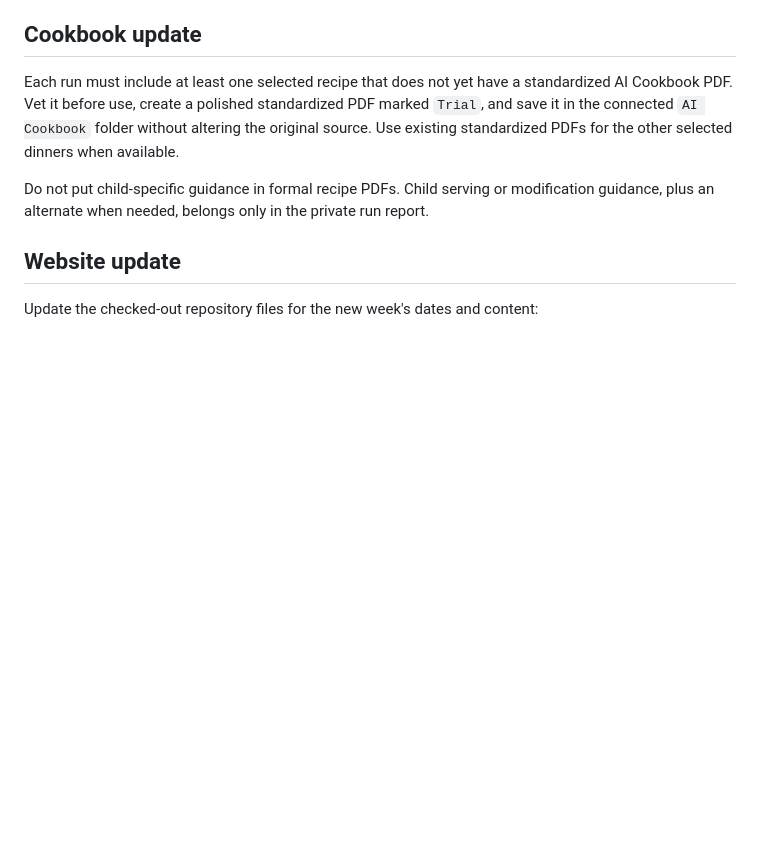
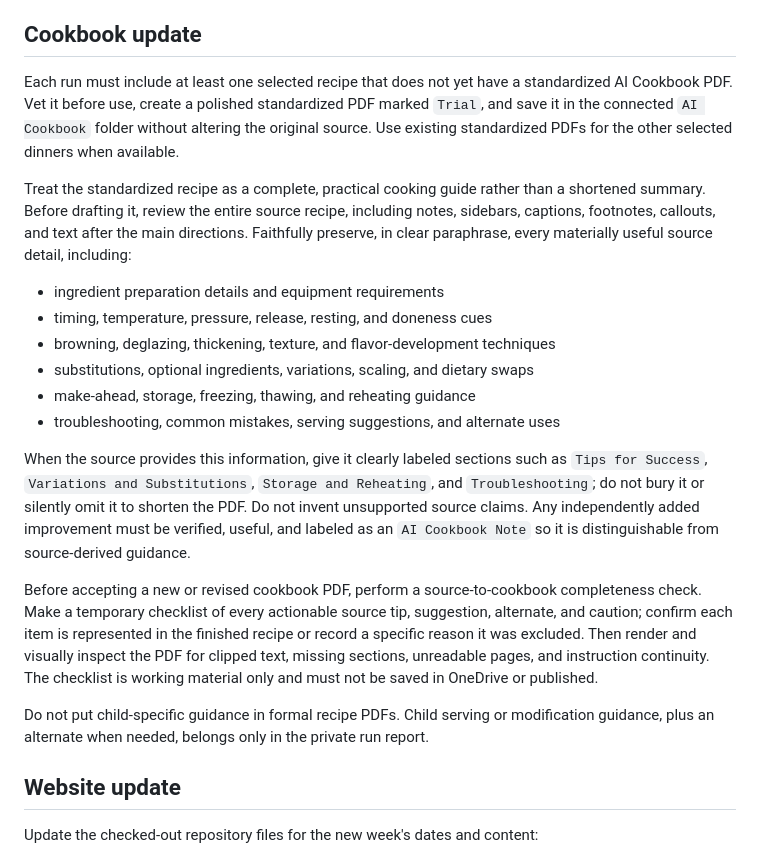
Before and after one commit to ashtonbolinger/Family_Meals, a Markdown page: .codex/automations/sunday-meal-plan.md, the part around the change. Rendered like a GitHub page; blank space fills up the shorter version.

Commit message:
Require complete cookbook recipe guidance

```diff
--- a/.codex/automations/sunday-meal-plan.md
+++ b/.codex/automations/sunday-meal-plan.md
@@ -51,6 +51,34 @@ PDF marked `Trial`, and save it in the connected `AI Cookbook` folder without
 altering the original source. Use existing standardized PDFs for the other
 selected dinners when available.
 
+Treat the standardized recipe as a complete, practical cooking guide rather
+than a shortened summary. Before drafting it, review the entire source recipe,
+including notes, sidebars, captions, footnotes, callouts, and text after the
+main directions. Faithfully preserve, in clear paraphrase, every materially
+useful source detail, including:
+
+- ingredient preparation details and equipment requirements
+- timing, temperature, pressure, release, resting, and doneness cues
+- browning, deglazing, thickening, texture, and flavor-development techniques
+- substitutions, optional ingredients, variations, scaling, and dietary swaps
+- make-ahead, storage, freezing, thawing, and reheating guidance
+- troubleshooting, common mistakes, serving suggestions, and alternate uses
+
+When the source provides this information, give it clearly labeled sections
+such as `Tips for Success`, `Variations and Substitutions`, `Storage and
+Reheating`, and `Troubleshooting`; do not bury it or silently omit it to shorten
+the PDF. Do not invent unsupported source claims. Any independently added
+improvement must be verified, useful, and labeled as an `AI Cookbook Note` so
+it is distinguishable from source-derived guidance.
+
+Before accepting a new or revised cookbook PDF, perform a source-to-cookbook
+completeness check. Make a temporary checklist of every actionable source tip,
+suggestion, alternate, and caution; confirm each item is represented in the
+finished recipe or record a specific reason it was excluded. Then render and
+visually inspect the PDF for clipped text, missing sections, unreadable pages,
+and instruction continuity. The checklist is working material only and must
+not be saved in OneDrive or published.
+
 Do not put child-specific guidance in formal recipe PDFs. Child serving or
 modification guidance, plus an alternate when needed, belongs only in the
 private run report.
```
